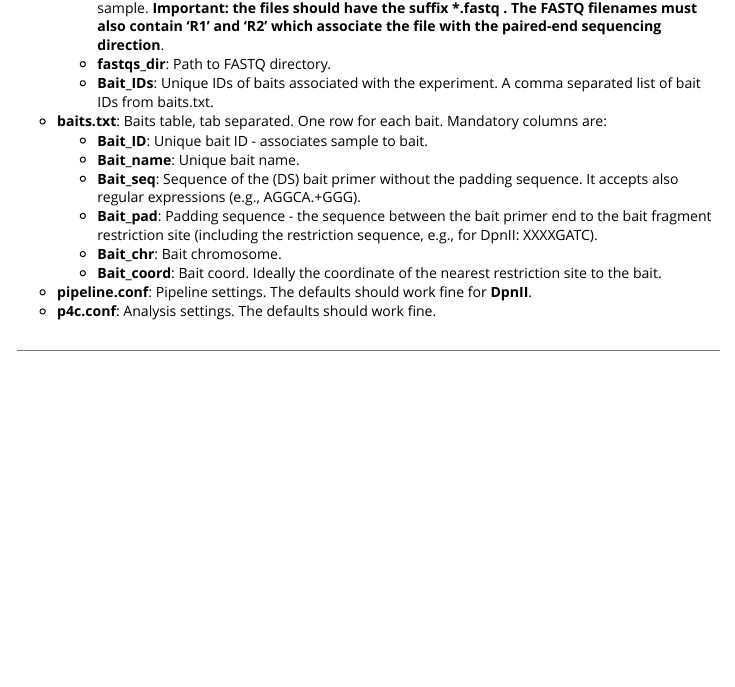
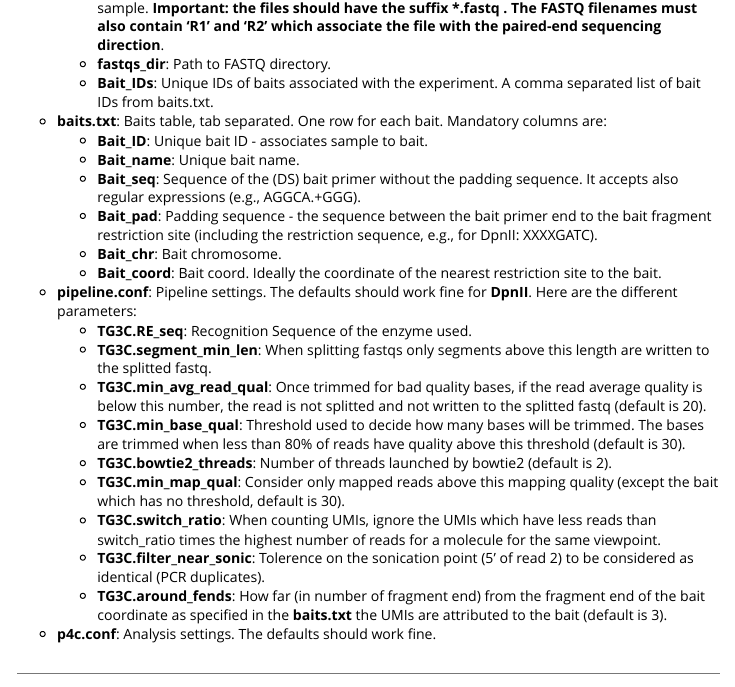
Before and after one commit to tanaylab/umi4cpackage, an R Markdown document (vignettes/umi4c-usage.Rmd): the page in a window 1100 px wide, from 1870 px down. Rendered offline with R 4.5, knitr and Pandoc, with nearby package versions.

Commit message:
document pipeline.conf options

```diff
--- a/vignettes/umi4c-usage.Rmd
+++ b/vignettes/umi4c-usage.Rmd
@@ -100,7 +100,16 @@ __Make sure that all newlines are linux compatible (\\n) and not windows (\\r\\n
     - __Bait\_pad__: Padding sequence - the sequence between the bait primer end to the bait fragment restriction site (including the restriction sequence, e.g., for DpnII: XXXXGATC).
     - __Bait\_chr__: Bait chromosome.
     - __Bait\_coord__: Bait coord. Ideally the coordinate of the nearest restriction site to the bait.
-- __pipeline.conf__: Pipeline settings. The defaults should work fine for __DpnII__.
+- __pipeline.conf__: Pipeline settings. The defaults should work fine for __DpnII__.  Here are the different parameters:
+    - __TG3C.RE_seq__: Recognition Sequence of the enzyme used.
+    - __TG3C.segment_min_len__: When splitting fastqs only segments above this length are written to the splitted fastq.
+    - __TG3C.min_avg_read_qual__: Once trimmed for bad quality bases, if the read average quality is below this number, the read is not splitted and not written to the splitted fastq (default is 20).
+    - __TG3C.min_base_qual__: Threshold used to decide how many bases will be trimmed. The bases are trimmed when less than 80% of reads have quality above this threshold (default is 30).
+    - __TG3C.bowtie2_threads__: Number of threads launched by bowtie2 (default is 2).
+    - __TG3C.min_map_qual__: Consider only mapped reads above this mapping quality (except the bait which has no threshold, default is 30).
+    - __TG3C.switch_ratio__: When counting UMIs, ignore the UMIs which have less reads than switch_ratio times the highest number of reads for a molecule for the same viewpoint.
+    - __TG3C.filter_near_sonic__: Tolerence on the sonication point (5' of read 2) to be considered as identical (PCR duplicates).
+    - __TG3C.around_fends__: How far (in number of fragment end) from the fragment end of the bait coordinate as specified in the __baits.txt__ the UMIs are attributed to the bait (default is 3).
 - __p4c.conf__: Analysis settings. The defaults should work fine.
 
 ---
```
